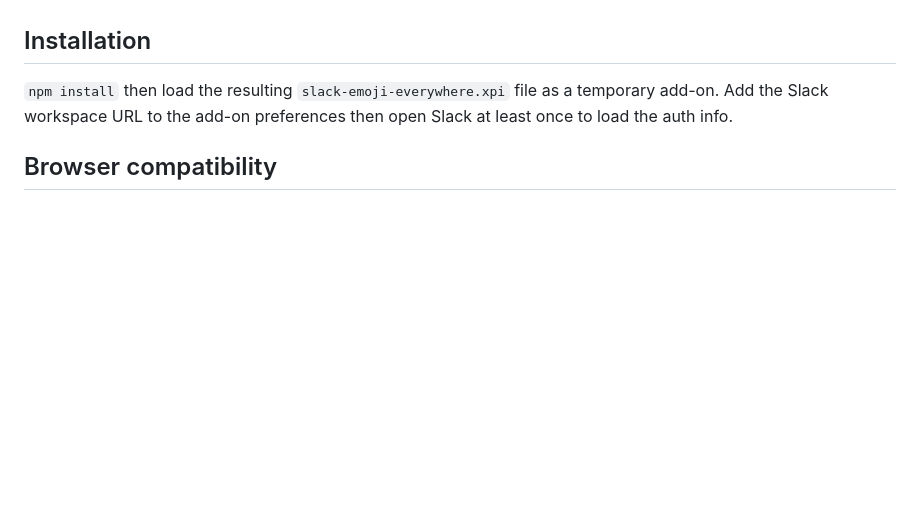
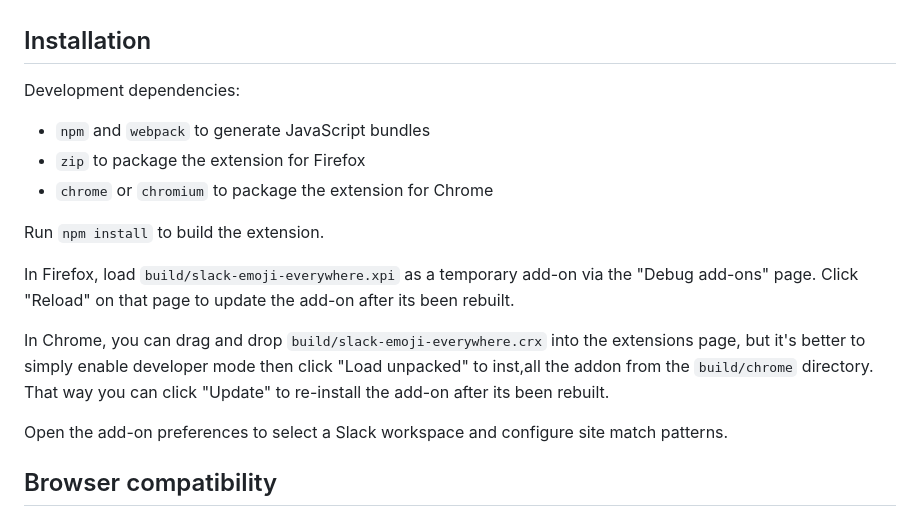
Before and after one commit to sjahu/slack-emoji-everywhere, a Markdown page: README.md, the part around the change. Rendered like a GitHub page; blank space fills up the shorter version.

```diff
--- a/README.md
+++ b/README.md
@@ -21,7 +21,18 @@ This extension uses a signed-in Slack workspace to automagically download emoji
 
 ## Installation
 
-`npm install` then load the resulting `slack-emoji-everywhere.xpi` file as a temporary add-on. Add the Slack workspace URL to the add-on preferences then open Slack at least once to load the auth info.
+Development dependencies:
+- `npm` and `webpack` to generate JavaScript bundles
+- `zip` to package the extension for Firefox
+- `chrome` or `chromium` to package the extension for Chrome
+
+Run `npm install` to build the extension.
+
+In Firefox, load `build/slack-emoji-everywhere.xpi` as a temporary add-on via the "Debug add-ons" page. Click "Reload" on that page to update the add-on after its been rebuilt.
+
+In Chrome, you can drag and drop `build/slack-emoji-everywhere.crx` into the extensions page, but it's better to simply enable developer mode then click "Load unpacked" to inst,all the addon from the `build/chrome` directory. That way you can click "Update" to re-install the add-on after its been rebuilt.
+
+Open the add-on preferences to select a Slack workspace and configure site match patterns.
 
 ## Browser compatibility
 
```
